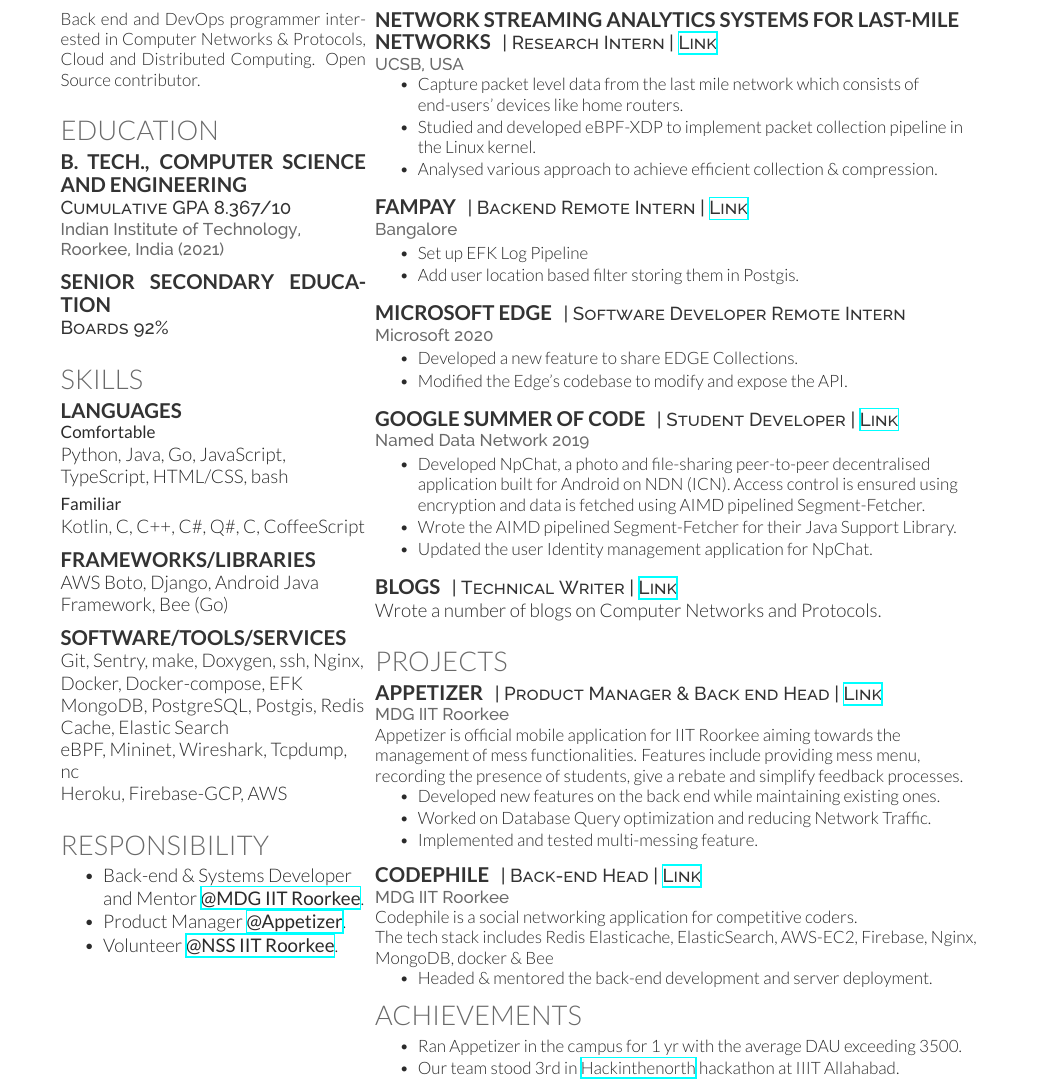
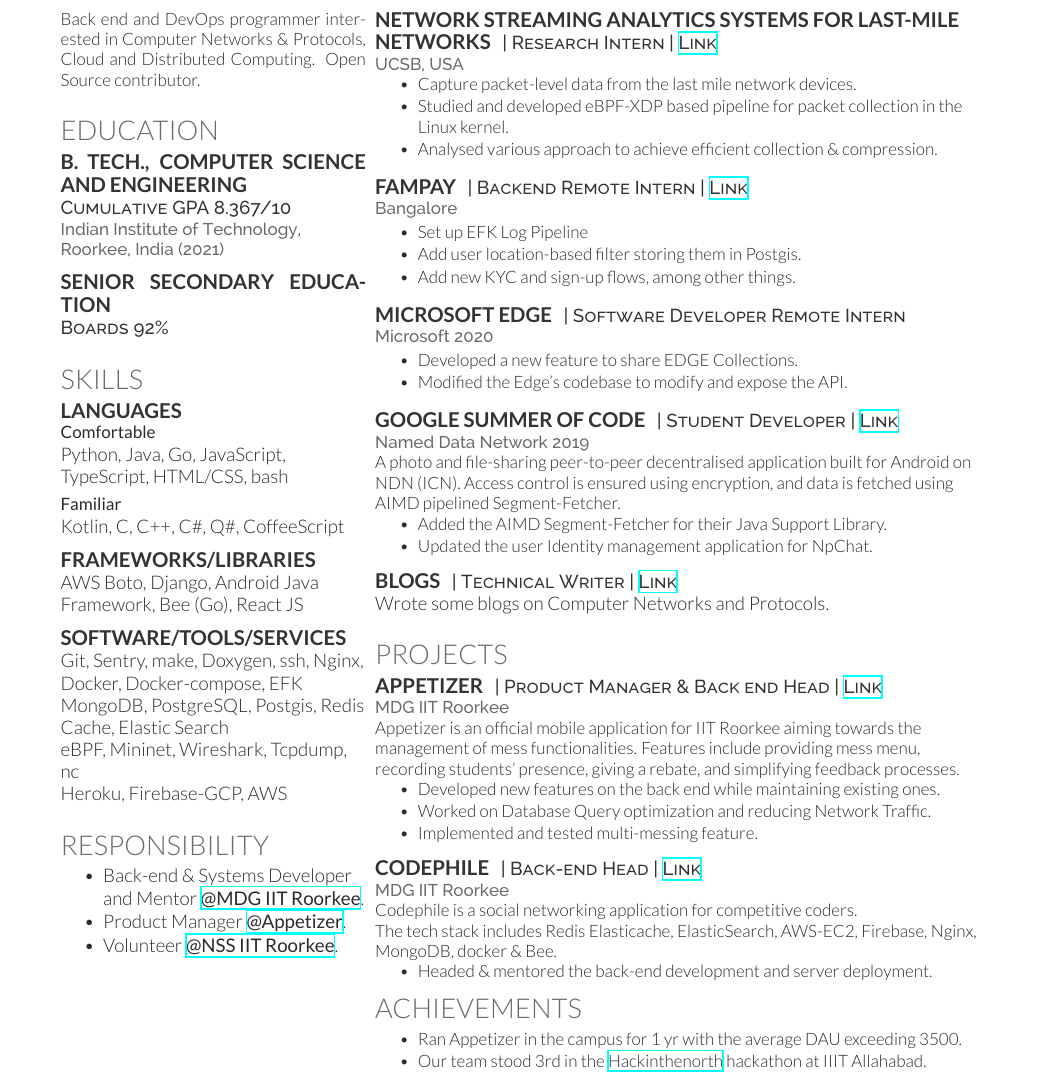
Before and after one commit to dev-ritik/resume, a LaTeX CV (main.tex): part of the page, cut so that both start at the same text. Compiled offline with XeLaTeX.

Commit message:
Minor fixes and updates

```diff
--- a/main.tex
+++ b/main.tex
@@ -83,14 +83,14 @@
 \subsectionspace % Some white space after the subsection
 \subsubsection*{Familiar}
 \squeezeup
-Kotlin, C, C++, C\#, Q\#, C, CoffeeScript
+Kotlin, C, C++, C\#, Q\#, CoffeeScript
 
 \sectionspace % Some white space after the section
 
 \subsection{FRAMEWORKS/LIBRARIES}
 % \subsubsection*{Comfortable}
 % \squeezeup
-AWS Boto, Django, Android Java Framework, Bee (Go)
+AWS Boto, Django, Android Java Framework, Bee (Go), React JS
 % \subsectionspace % Some white space after the subsection
 % \subsubsection*{Familiar}
 % \squeezeup
@@ -154,8 +154,8 @@
 \location{UCSB, USA}
 \vspace{\topsep} % Hacky fix for awkward extra vertical space
 \begin{tightitemize}
-\item Capture packet level data from the last mile network which consists of end-users’ devices like home routers.
-\item Studied and developed eBPF-XDP to implement packet collection pipeline in the Linux kernel.
+\item Capture packet-level data from the last mile network devices.
+\item Studied and developed eBPF-XDP based pipeline for packet collection in the Linux kernel.
 \item Analysed various approach to achieve efficient collection \& compression.
 \end{tightitemize}
 
@@ -167,8 +167,8 @@
 \location{Bangalore}
 \begin{tightitemize}
 \item Set up EFK Log Pipeline
-\item Add user location based filter storing them in Postgis.
-% \item Add new KYC and sign-up flows among other things.
+\item Add user location-based filter storing them in Postgis.
+\item Add new KYC and sign-up flows, among other things.
 \end{tightitemize}
 
 \sectionspace % Some white space after the section
@@ -189,18 +189,18 @@
 \runsubsection{Google Summer of Code}
 \descript{| Student Developer |  \href{https://github.com/named-data-mobile/ndn-photo-app}{Link}}
 \location{Named Data Network 2019}
+A photo and ﬁle-sharing peer-to-peer decentralised application built for Android on NDN (ICN). Access control is ensured using encryption, and data is fetched using AIMD pipelined Segment-Fetcher.
 \begin{tightitemize}
-\item Developed NpChat, a photo and ﬁle-sharing peer-to-peer decentralised application built for Android on NDN (ICN). Access control is ensured using encryption and data is fetched using AIMD pipelined Segment-Fetcher.
-\item Wrote the AIMD pipelined Segment-Fetcher for their Java Support Library.
+\item Added the AIMD Segment-Fetcher for their Java Support Library.
 \item Updated the user Identity management application for NpChat.
 \end{tightitemize}
 
 \sectionspace % Some white space after the section
 
 \runsubsection{Blogs}
-\descript{| Technical Writer |  \href{https://medium.com/@ritikk}{Link}}
+\descript{| Technical Writer |  \href{https://ritikk.medium.com/}{Link}}
 %\vspace{\topsep} % Hacky fix for awkward extra vertical space
-Wrote a number of blogs on Computer Networks and Protocols.
+Wrote some blogs on Computer Networks and Protocols.
 
 
 \sectionspace % Some whitespace after the section
@@ -214,7 +214,7 @@
 \runsubsection{Appetizer}
 \descript{| Product Manager \& Back end Head | \href{https://mess.iitr.ac.in}{Link}}
 \location{MDG IIT Roorkee}
-Appetizer is official mobile application for IIT Roorkee aiming towards the management of mess functionalities. Features include providing mess menu, recording the presence of students, give a rebate and simplify feedback processes.
+Appetizer is an official mobile application for IIT Roorkee aiming towards the management of mess functionalities. Features include providing mess menu, recording students' presence, giving a rebate, and simplifying feedback processes.
 \begin{tightitemize}
 \item Developed new features on the back end while maintaining existing ones.
 \item Worked on Database Query optimization and reducing Network Traffic.
@@ -228,7 +228,7 @@
 \descript{| Back-end Head | \href{https://codephile.mdg.iitr.ac.in}{Link}}
 \location{MDG IIT Roorkee}
 Codephile is a social networking application for competitive coders.\\
-The tech stack includes Redis Elasticache, ElasticSearch, AWS-EC2, Firebase, Nginx, MongoDB, docker \& Bee
+The tech stack includes Redis Elasticache, ElasticSearch, AWS-EC2, Firebase, Nginx, MongoDB, docker \& Bee.
 \begin{tightitemize}
 \item Headed \& mentored the back-end development and server deployment.
 \end{tightitemize}
@@ -246,8 +246,8 @@
 \begin{tightitemize}
 \sectionspace % Some white space after the section
 \item Ran Appetizer in the campus for 1 yr with the average DAU exceeding 3500.
-\item Our team stood 3rd in \href{https://www.hackinthenorth.com/}{Hackinthenorth} hackathon at IIIT Allahabad.
-% \item Secured All India Rank 1172 in JEE Advanced - 2017 among 2, 20,000 students \& 777 in JEE Main - 2017 among 1.5 million students.
+\item Our team stood 3rd in the \href{https://www.hackinthenorth.com/}{Hackinthenorth} hackathon at IIIT Allahabad.
+% \item Secured All India Rank 1172 in JEE Advanced - 2017 among 220,000 students \& 777 in JEE Main - 2017 among 1.5 million students.
 
 
 \end{tightitemize}
```
